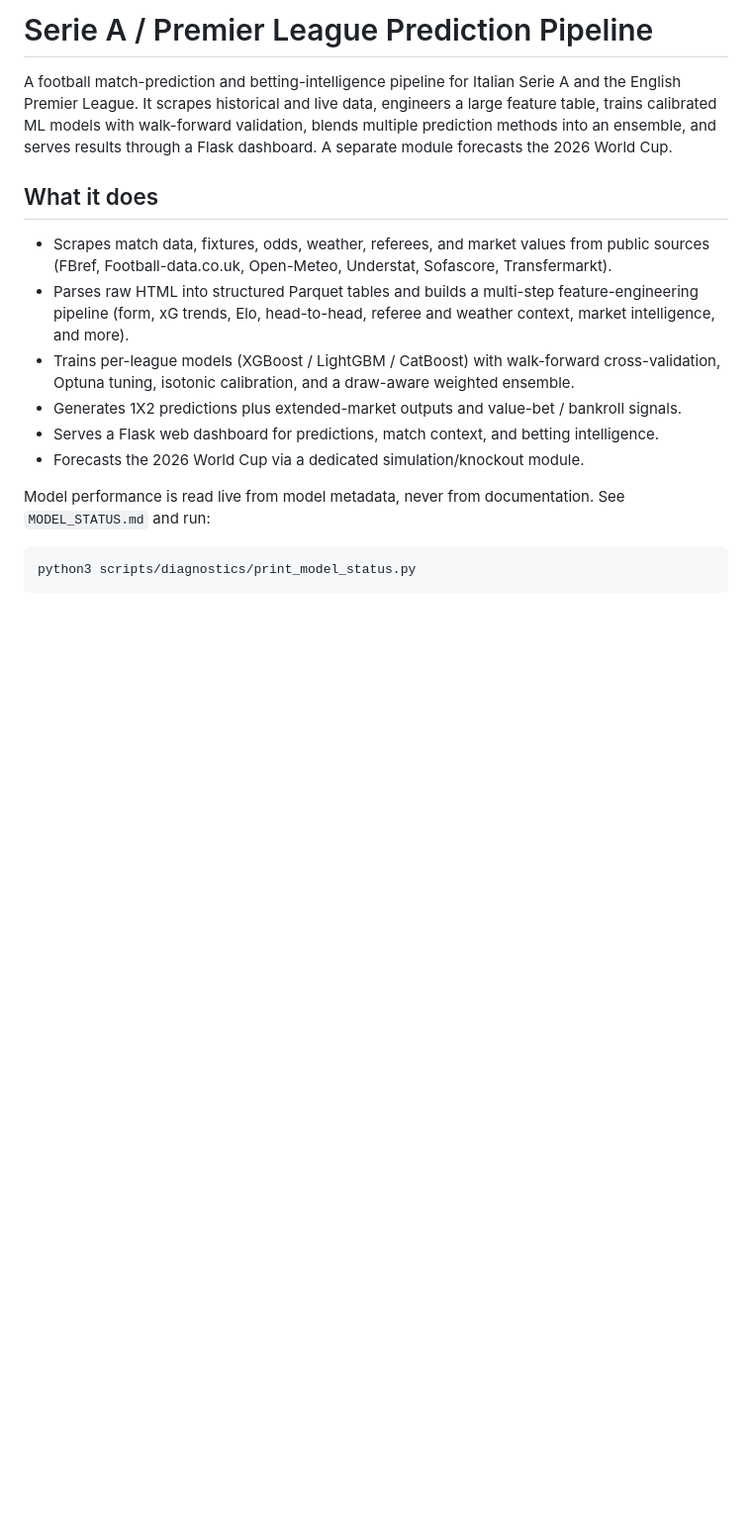
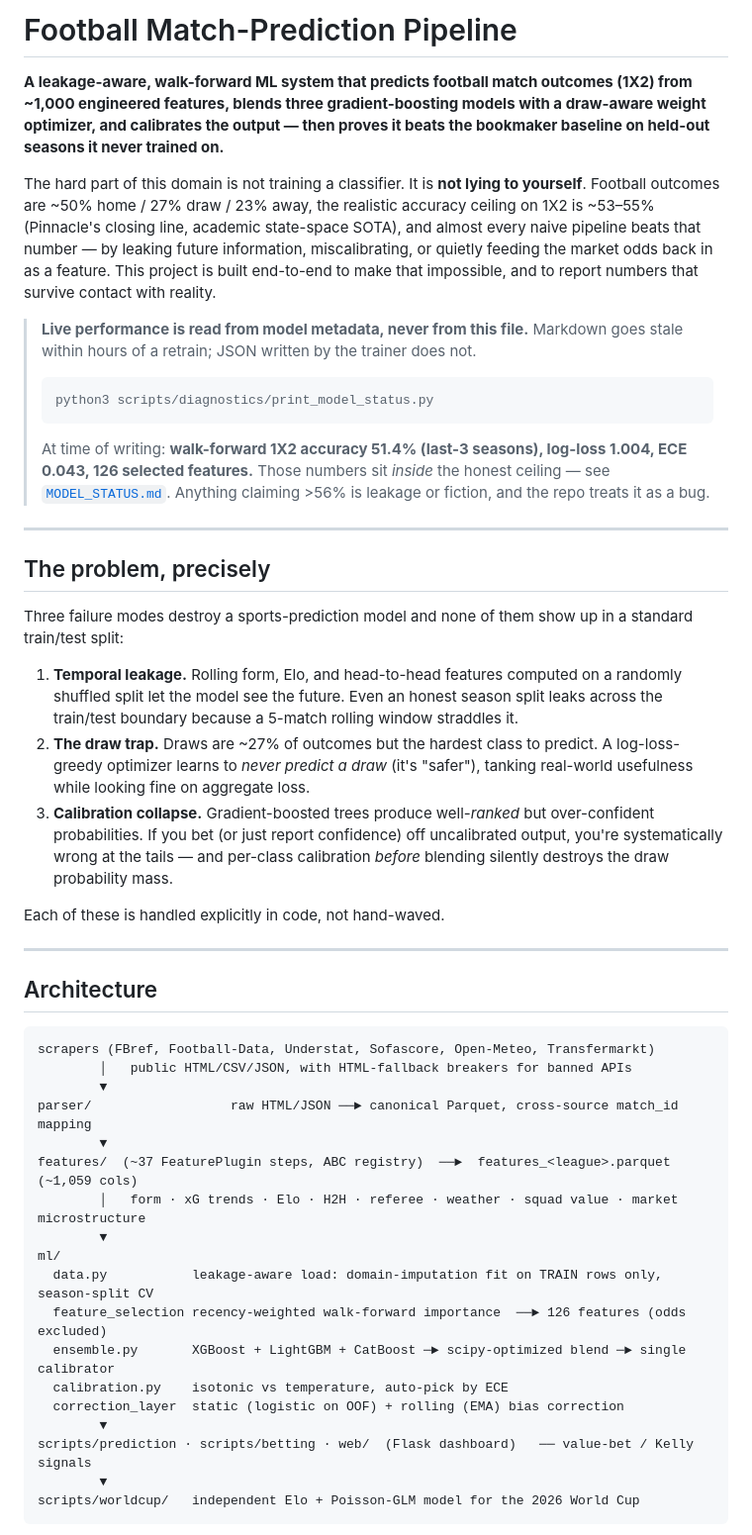
Before and after one commit to nicoladebbia/seriea-pipeline, a Markdown page: README.md, the part around one of its changes. Shown at 99% size. GitHub-like rendering; blank space fills up the shorter version.

Commit message:
docs: engineering-grade README
Co-Authored-By: Claude Opus 4.8 (1M context) <noreply@anthropic.com>

````diff
--- a/README.md
+++ b/README.md
@@ -1,18 +1,50 @@
-# Serie A / Premier League Prediction Pipeline
+# Football Match-Prediction Pipeline
 
-A football match-prediction and betting-intelligence pipeline for Italian Serie A and the English Premier League. It scrapes historical and live data, engineers a large feature table, trains calibrated ML models with walk-forward validation, blends multiple prediction methods into an ensemble, and serves results through a Flask dashboard. A separate module forecasts the 2026 World Cup.
+**A leakage-aware, walk-forward ML system that predicts football match outcomes (1X2) from ~1,000 engineered features, blends three gradient-boosting models with a draw-aware weight optimizer, and calibrates the output — then proves it beats the bookmaker baseline on held-out seasons it never trained on.**
 
-## What it does
+The hard part of this domain is not training a classifier. It is **not lying to yourself**. Football outcomes are ~50% home / 27% draw / 23% away, the realistic accuracy ceiling on 1X2 is ~53–55% (Pinnacle's closing line, academic state-space SOTA), and almost every naive pipeline beats that number — by leaking future information, miscalibrating, or quietly feeding the market odds back in as a feature. This project is built end-to-end to make that impossible, and to report numbers that survive contact with reality.
 
-- Scrapes match data, fixtures, odds, weather, referees, and market values from public sources (FBref, Football-data.co.uk, Open-Meteo, Understat, Sofascore, Transfermarkt).
-- Parses raw HTML into structured Parquet tables and builds a multi-step feature-engineering pipeline (form, xG trends, Elo, head-to-head, referee and weather context, market intelligence, and more).
-- Trains per-league models (XGBoost / LightGBM / CatBoost) with walk-forward cross-validation, Optuna tuning, isotonic calibration, and a draw-aware weighted ensemble.
-- Generates 1X2 predictions plus extended-market outputs and value-bet / bankroll signals.
-- Serves a Flask web dashboard for predictions, match context, and betting intelligence.
-- Forecasts the 2026 World Cup via a dedicated simulation/knockout module.
+> **Live performance is read from model metadata, never from this file.**
+> Markdown goes stale within hours of a retrain; JSON written by the trainer does not.
+> ```bash
+> python3 scripts/diagnostics/print_model_status.py
+> ```
+> At time of writing: **walk-forward 1X2 accuracy 51.4% (last-3 seasons), log-loss 1.004, ECE 0.043, 126 selected features.** Those numbers sit *inside* the honest ceiling — see [`MODEL_STATUS.md`](MODEL_STATUS.md). Anything claiming >56% is leakage or fiction, and the repo treats it as a bug.
 
-Model performance is read live from model metadata, never from documentation. See `MODEL_STATUS.md` and run:
+---
 
-```bash
-python3 scripts/diagnostics/print_model_status.py
+## The problem, precisely
+
+Three failure modes destroy a sports-prediction model and none of them show up in a standard train/test split:
+
+1. **Temporal leakage.** Rolling form, Elo, and head-to-head features computed on a randomly shuffled split let the model see the future. Even an honest season split leaks across the train/test boundary because a 5-match rolling window straddles it.
+2. **The draw trap.** Draws are ~27% of outcomes but the hardest class to predict. A log-loss-greedy optimizer learns to *never predict a draw* (it's "safer"), tanking real-world usefulness while looking fine on aggregate loss.
+3. **Calibration collapse.** Gradient-boosted trees produce well-*ranked* but over-confident probabilities. If you bet (or just report confidence) off uncalibrated output, you're systematically wrong at the tails — and per-class calibration *before* blending silently destroys the draw probability mass.
+
+Each of these is handled explicitly in code, not hand-waved.
+
+---
+
+## Architecture
+
 ```
+scrapers (FBref, Football-Data, Understat, Sofascore, Open-Meteo, Transfermarkt)
+        │   public HTML/CSV/JSON, with HTML-fallback breakers for banned APIs
+        ▼
+parser/                  raw HTML/JSON ──► canonical Parquet, cross-source match_id mapping
+        ▼
+features/  (~37 FeaturePlugin steps, ABC registry)  ──►  features_<league>.parquet  (~1,059 cols)
+        │   form · xG trends · Elo · H2H · referee · weather · squad value · market microstructure
+        ▼
+ml/
+  data.py           leakage-aware load: domain-imputation fit on TRAIN rows only, season-split CV
+  feature_selection recency-weighted walk-forward importance  ──► 126 features (odds excluded)
+  ensemble.py       XGBoost + LightGBM + CatBoost ─► scipy-optimized blend ─► single calibrator
+  calibration.py    isotonic vs temperature, auto-pick by ECE
+  correction_layer  static (logistic on OOF) + rolling (EMA) bias correction
+        ▼
+scripts/prediction · scripts/betting · web/  (Flask dashboard)   ── value-bet / Kelly signals
+        ▼
+scripts/worldcup/   independent Elo + Poisson-GLM model for the 2026 World Cup
+```
+
````
Also changed, not shown: other parts of README.md (+79 -118 lines).
